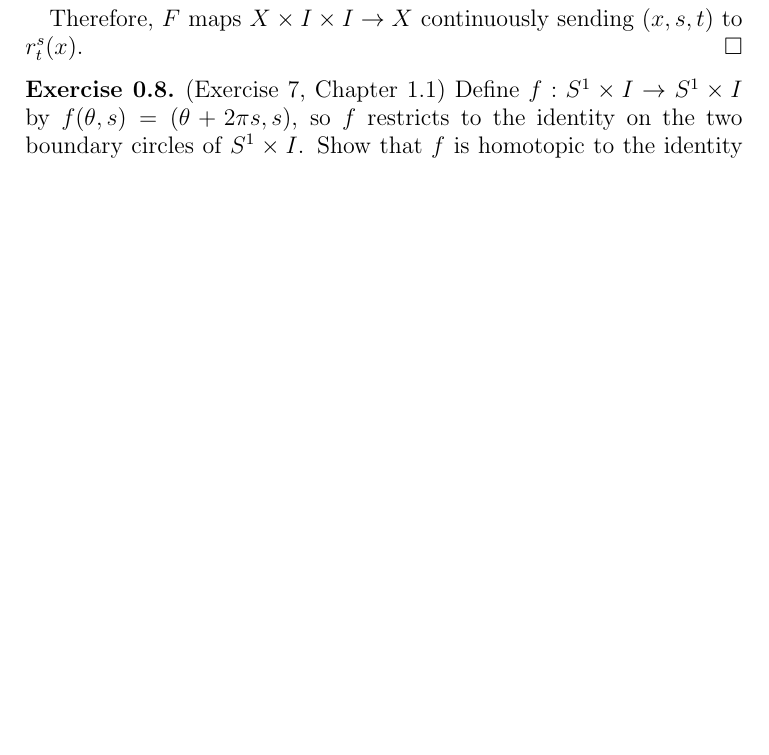
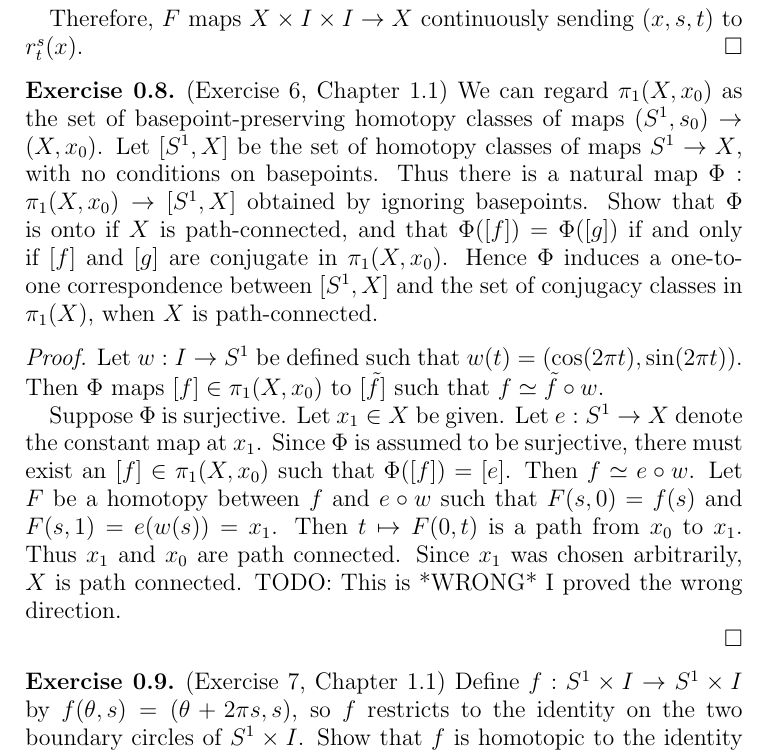
Before and after one commit to hidenori-shinohara/courses, a LaTeX problem sheet (math611/hw1/hw611-1.tex): part of page 5 of 7 before the commit and part of page 5 of 8 after it, cut so that both start at the same text, the shorter picture padded with empty space. Compiled offline with pdfLaTeX.

Commit message:
Pushing my attempt (problem 6, chapter 1.1).
Need to fix this

```diff
--- a/math611/hw1/hw611-1.tex
+++ b/math611/hw1/hw611-1.tex
@@ -310,6 +310,31 @@
   Therefore, $F$ maps $X \times I \times I \rightarrow X$ continuously sending $(x, s, t)$ to $r^s_t(x)$.
 \end{proof}
 
+\begin{exer}{(Exercise 6, Chapter 1.1)}
+  We can regard $\pi_1(X, x_0)$ as the set of basepoint-preserving homotopy classes of maps $(S^1, s_0) \rightarrow (X, x_0)$.
+  Let $[S^1, X]$ be the set of homotopy classes of maps $S^1 \rightarrow X$, with no conditions on basepoints.
+  Thus there is a natural map $\Phi: \pi_1(X, x_0) \rightarrow [S^1, X]$ obtained by ignoring basepoints.
+  Show that $\Phi$ is onto if $X$ is path-connected, and that $\Phi([f]) = \Phi([g])$ if and only if $[f]$ and $[g]$ are conjugate in $\pi_1(X, x_0)$.
+  Hence $\Phi$ induces a one-to-one correspondence between $[S^1, X]$ and the set of conjugacy classes in $\pi_1(X)$, when $X$ is path-connected.
+\end{exer}
+
+\begin{proof}
+  Let $w: I \rightarrow S^1$ be defined such that $w(t) = (\cos(2\pi t), \sin(2\pi t))$.
+  Then $\Phi$ maps $[f] \in \pi_1(X, x_0)$ to $[\tilde{f}]$ such that $f \simeq \tilde{f} \circ w$.
+
+  Suppose $\Phi$ is surjective.
+  Let $x_1 \in X$ be given.
+  Let $e: S^1 \rightarrow X$ denote the constant map at $x_1$.
+  Since $\Phi$ is assumed to be surjective, there must exist an $[f] \in \pi_1(X, x_0)$ such that $\Phi([f]) = [e]$.
+  Then $f \simeq e \circ w$.
+  Let $F$ be a homotopy between $f$ and $e \circ w$ such that $F(s, 0) = f(s)$ and $F(s, 1) = e(w(s)) = x_1$.
+  Then $t \mapsto F(0, t)$ is a path from $x_0$ to $x_1$.
+  Thus $x_1$ and $x_0$ are path connected.
+  Since $x_1$ was chosen arbitrarily, $X$ is path connected.
+  TODO: This is *WRONG* I proved the wrong direction.
+
+\end{proof}
+
 \begin{exer}{(Exercise 7, Chapter 1.1)}
   Define $f: S^1 \times I \rightarrow S^1 \times I$ by $f(\theta, s) = (\theta + 2\pi s, s)$, so $f$ restricts to the identity on the two boundary circles of $S^1 \times I$.
   Show that $f$ is homotopic to the identity by a homotopy $f_t$ that is stationary on one of the boundary circles, but not by any homotopy $f_t$ that is stationary on both boundary circles.
```
Also changed, not shown: math611/hw1/hw611-1.pdf.
